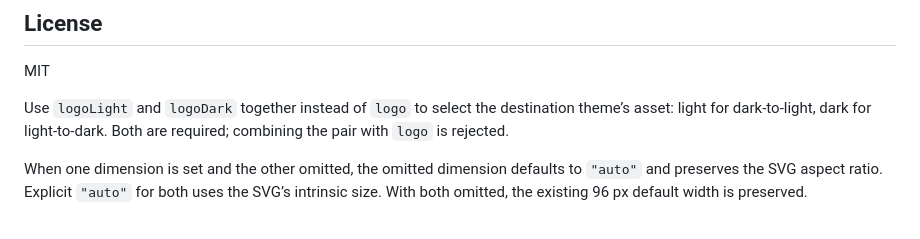
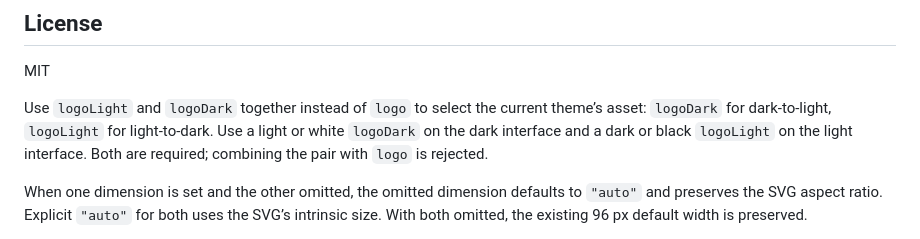
Before and after one commit to tonyedgal/ui-theme, a Markdown page: packages/ui-theme/README.md, the part around the change. GitHub-like rendering.

Commit message:
docs: clarify paired logo transition directions

```diff
--- a/packages/ui-theme/README.md
+++ b/packages/ui-theme/README.md
@@ -343,7 +343,7 @@ const { theme, toggleTheme, ref } = useTheme({
 
 MIT
 
-Use `logoLight` and `logoDark` together instead of `logo` to select the destination theme’s asset: light for dark-to-light, dark for light-to-dark. Both are required; combining the pair with `logo` is rejected.
+Use `logoLight` and `logoDark` together instead of `logo` to select the current theme’s asset: `logoDark` for dark-to-light, `logoLight` for light-to-dark. Use a light or white `logoDark` on the dark interface and a dark or black `logoLight` on the light interface. Both are required; combining the pair with `logo` is rejected.
 
 When one dimension is set and the other omitted, the omitted dimension defaults to `"auto"` and preserves the SVG aspect ratio. Explicit `"auto"` for both uses the SVG’s intrinsic size. With both omitted, the existing 96 px default width is preserved.
 
```
Also changed, not shown: docs/stationary-logo-transition.md (+1 -1 lines).
